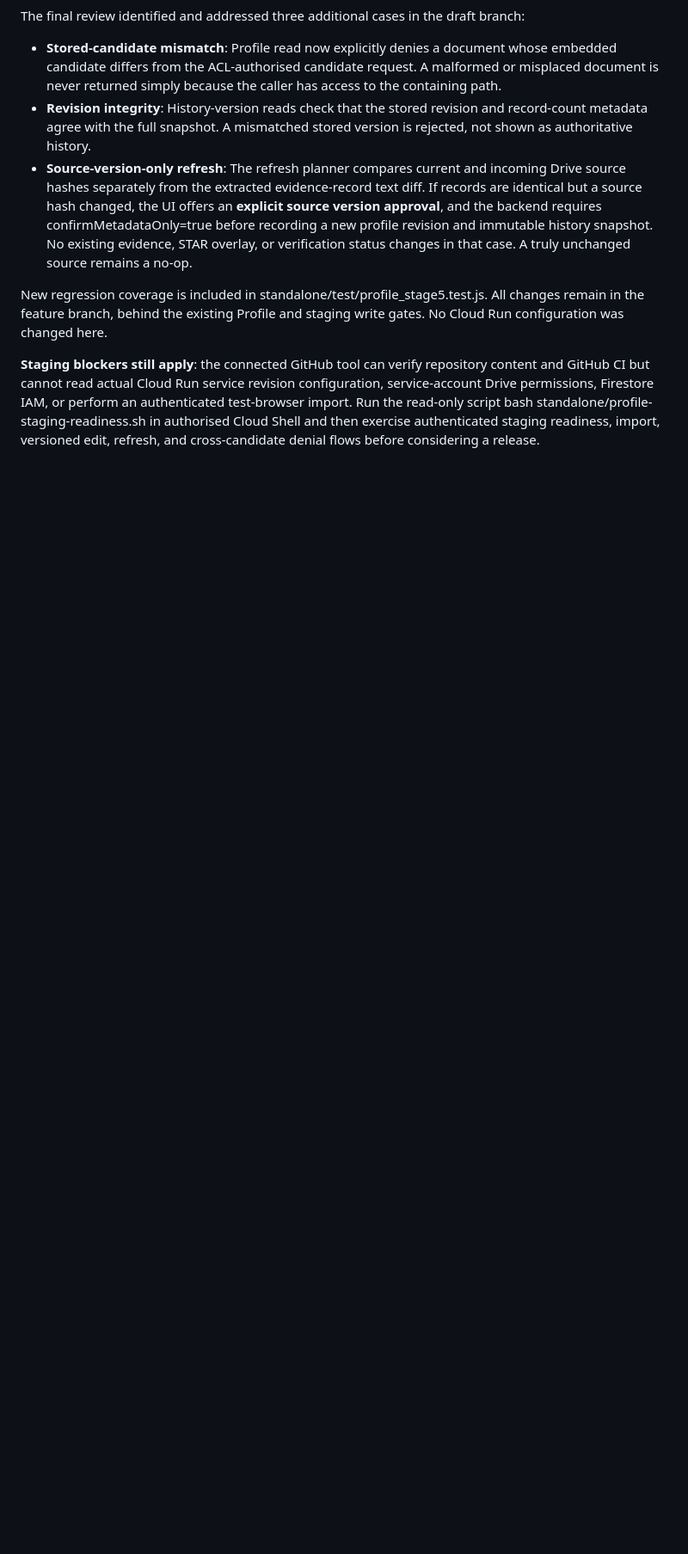
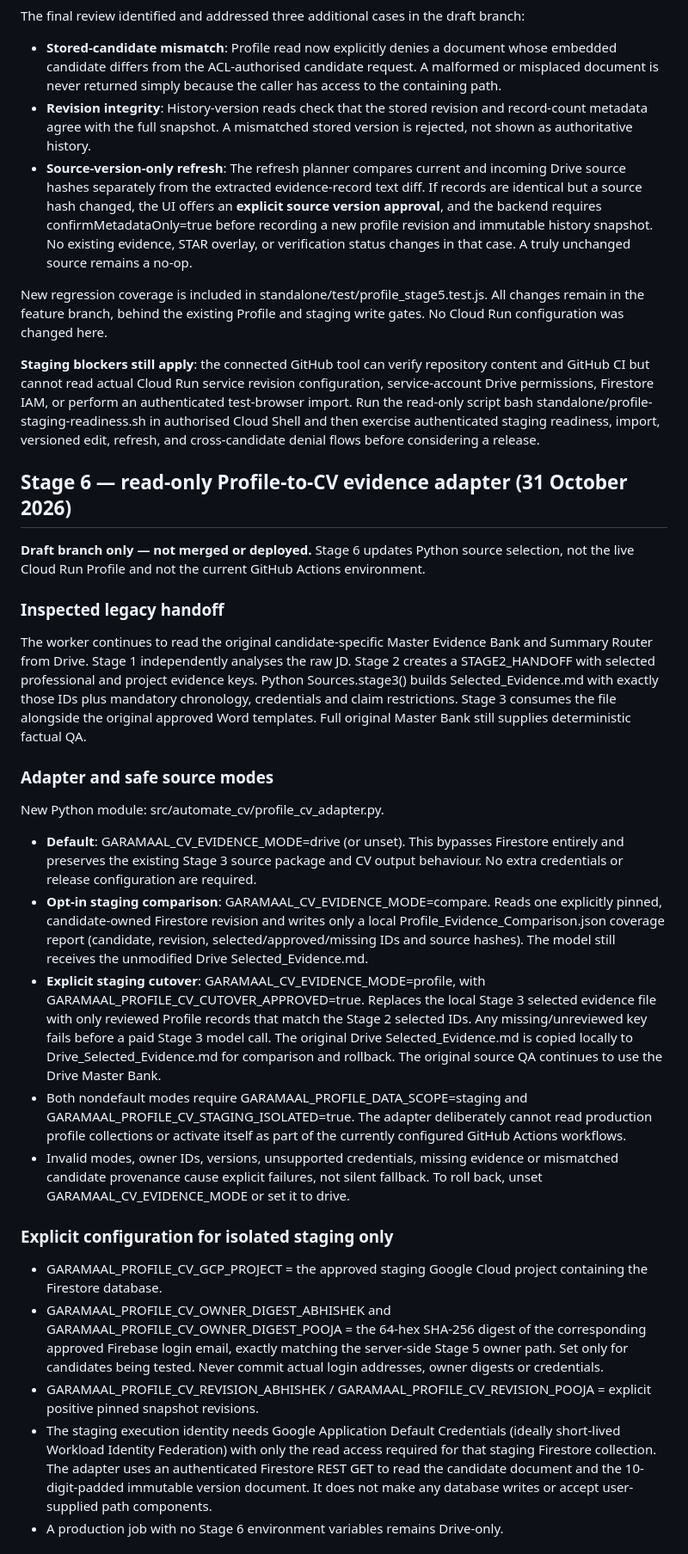
Before and after one commit to abhisheknair607-ux/automate_cv, a Markdown page: docs/GARAMAAL_PROFILE_ACTIVATION.md, the part around one of its changes. Shown at 86% size. GitHub-like rendering; blank space fills up the shorter version.

Commit message:
docs(profile-stage6): document opt-in pinned Firestore handoff, comparison, rollback and staging blockers

```diff
--- a/docs/GARAMAAL_PROFILE_ACTIVATION.md
+++ b/docs/GARAMAAL_PROFILE_ACTIVATION.md
@@ -262,3 +262,31 @@ The final review identified and addressed three additional cases in the draft br
 New regression coverage is included in standalone/test/profile_stage5.test.js. All changes remain in the feature branch, behind the existing Profile and staging write gates. No Cloud Run configuration was changed here.
 
 **Staging blockers still apply**: the connected GitHub tool can verify repository content and GitHub CI but cannot read actual Cloud Run service revision configuration, service-account Drive permissions, Firestore IAM, or perform an authenticated test-browser import. Run the read-only script bash standalone/profile-staging-readiness.sh in authorised Cloud Shell and then exercise authenticated staging readiness, import, versioned edit, refresh, and cross-candidate denial flows before considering a release.
+
+
+## Stage 6 — read-only Profile-to-CV evidence adapter (31 October 2026)
+
+**Draft branch only — not merged or deployed.** Stage 6 updates Python source selection, not the live Cloud Run Profile and not the current GitHub Actions environment.
+
+### Inspected legacy handoff
+
+The worker continues to read the original candidate-specific Master Evidence Bank and Summary Router from Drive. Stage 1 independently analyses the raw JD. Stage 2 creates a STAGE2_HANDOFF with selected professional and project evidence keys. Python Sources.stage3() builds Selected_Evidence.md with exactly those IDs plus mandatory chronology, credentials and claim restrictions. Stage 3 consumes the file alongside the original approved Word templates. Full original Master Bank still supplies deterministic factual QA.
+
+### Adapter and safe source modes
+
+New Python module: src/automate_cv/profile_cv_adapter.py.
+
+- **Default**: GARAMAAL_CV_EVIDENCE_MODE=drive (or unset). This bypasses Firestore entirely and preserves the existing Stage 3 source package and CV output behaviour. No extra credentials or release configuration are required.
+- **Opt-in staging comparison**: GARAMAAL_CV_EVIDENCE_MODE=compare. Reads one explicitly pinned, candidate-owned Firestore revision and writes only a local Profile_Evidence_Comparison.json coverage report (candidate, revision, selected/approved/missing IDs and source hashes). The model still receives the unmodified Drive Selected_Evidence.md.
+- **Explicit staging cutover**: GARAMAAL_CV_EVIDENCE_MODE=profile, with GARAMAAL_PROFILE_CV_CUTOVER_APPROVED=true. Replaces the local Stage 3 selected evidence file with only reviewed Profile records that match the Stage 2 selected IDs. Any missing/unreviewed key fails before a paid Stage 3 model call. The original Drive Selected_Evidence.md is copied locally to Drive_Selected_Evidence.md for comparison and rollback. The original source QA continues to use the Drive Master Bank.
+- Both nondefault modes require GARAMAAL_PROFILE_DATA_SCOPE=staging and GARAMAAL_PROFILE_CV_STAGING_ISOLATED=true. The adapter deliberately cannot read production profile collections or activate itself as part of the currently configured GitHub Actions workflows.
+- Invalid modes, owner IDs, versions, unsupported credentials, missing evidence or mismatched candidate provenance cause explicit failures, not silent fallback. To roll back, unset GARAMAAL_CV_EVIDENCE_MODE or set it to drive.
+
+### Explicit configuration for isolated staging only
+
+- GARAMAAL_PROFILE_CV_GCP_PROJECT = the approved staging Google Cloud project containing the Firestore database.
+- GARAMAAL_PROFILE_CV_OWNER_DIGEST_ABHISHEK and GARAMAAL_PROFILE_CV_OWNER_DIGEST_POOJA = the 64-hex SHA-256 digest of the corresponding approved Firebase login email, exactly matching the server-side Stage 5 owner path. Set only for candidates being tested. Never commit actual login addresses, owner digests or credentials.
+- GARAMAAL_PROFILE_CV_REVISION_ABHISHEK / GARAMAAL_PROFILE_CV_REVISION_POOJA = explicit positive pinned snapshot revisions.
+- The staging execution identity needs Google Application Default Credentials (ideally short-lived Workload Identity Federation) with only the read access required for that staging Firestore collection. The adapter uses an authenticated Firestore REST GET to read the candidate document and the 10-digit-padded immutable version document. It does not make any database writes or accept user-supplied path components.
+- A production job with no Stage 6 environment variables remains Drive-only.
+
```
Also changed, not shown: other parts of docs/GARAMAAL_PROFILE_ACTIVATION.md (+13 -0 lines).
